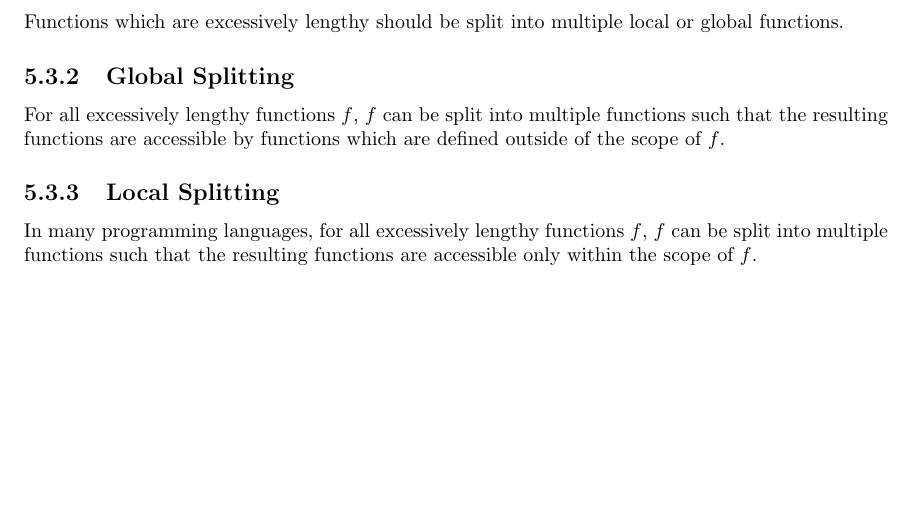
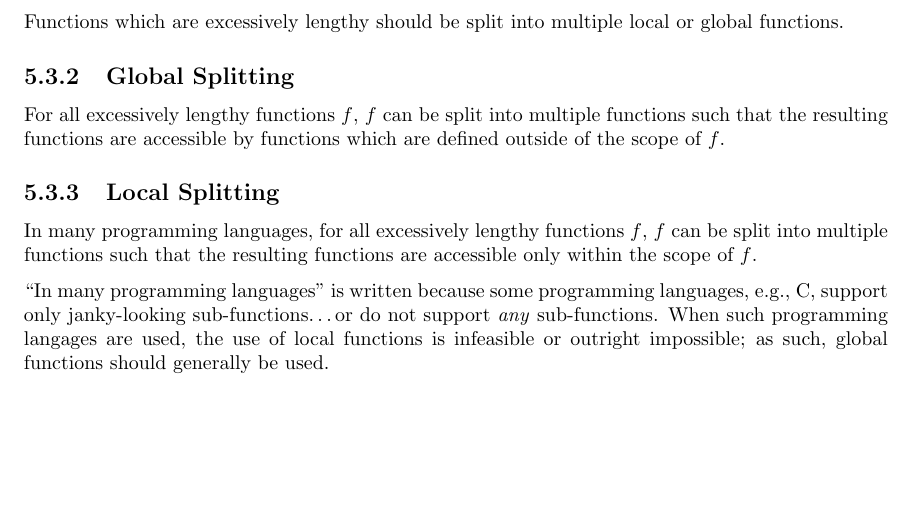
Before and after one commit to varikvalefor/readablesourcecode, a LaTeX document (programming-style.tex): part of page 12 of 14, cut so that both start at the same text, the shorter picture padded with empty space. Compiled offline with pdfLaTeX.

Commit message:
A wording choice is explained.

```diff
--- a/programming-style.tex
+++ b/programming-style.tex
@@ -318,6 +318,8 @@ Functions which are excessively lengthy should be split into multiple local or g
 For all excessively lengthy functions $f$, $f$ can be split into multiple functions such that the resulting functions are accessible by functions which are defined outside of the scope of $f$.
 \subsection{Local Splitting}
 In many programming languages, for all excessively lengthy functions $f$, $f$ can be split into multiple functions such that the resulting functions are accessible only within the scope of $f$.
+
+``In many programming languages'' is written because some programming languages, e.g., C, support only janky-looking sub-functions\ldots or do not support \textit{any} sub-functions.  When such programming langages are used, the use of local functions is infeasible or outright impossible; as such, global functions should generally be used.
 \section{Examples}
 \subsubsection{Example VZk6MTuH}
 A function definition which is unreasonably long is as follows:
```
